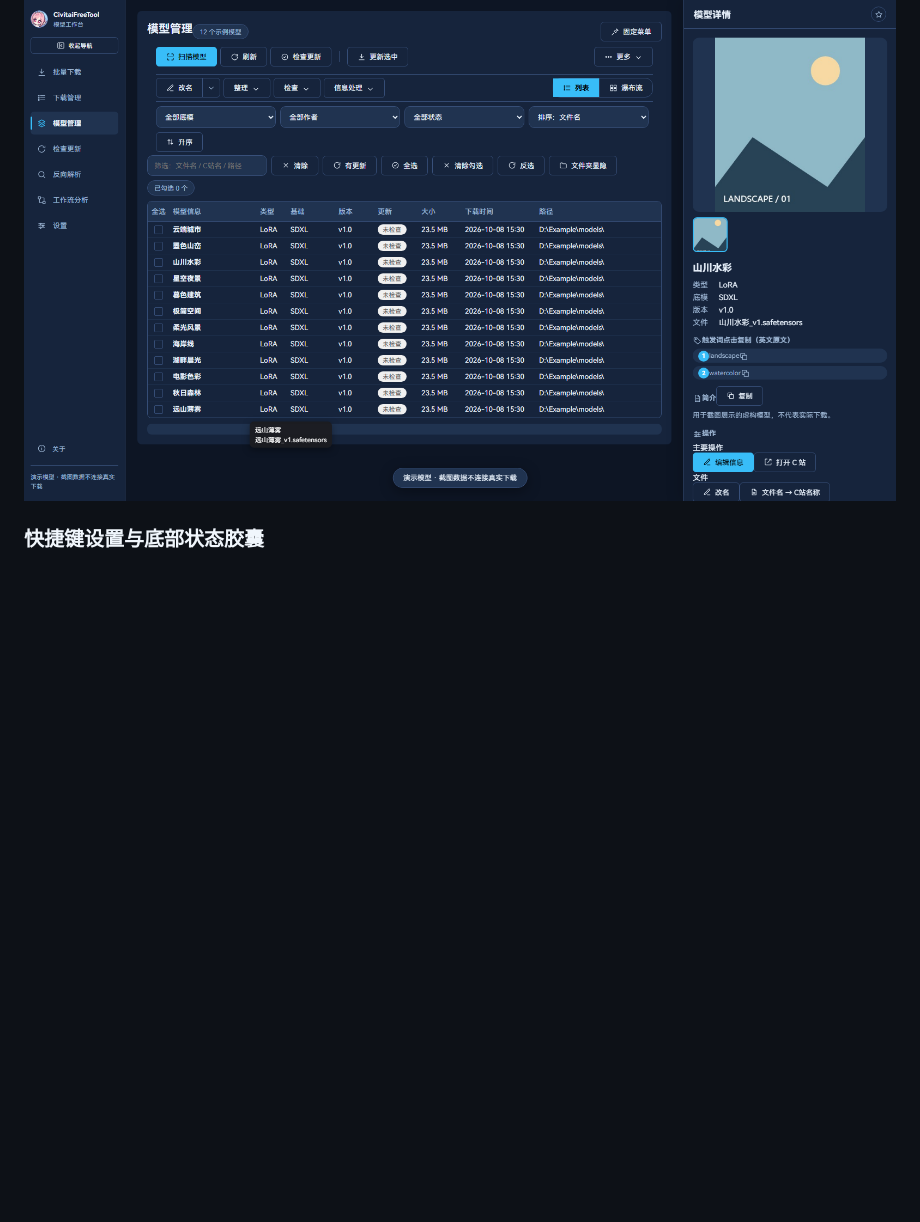
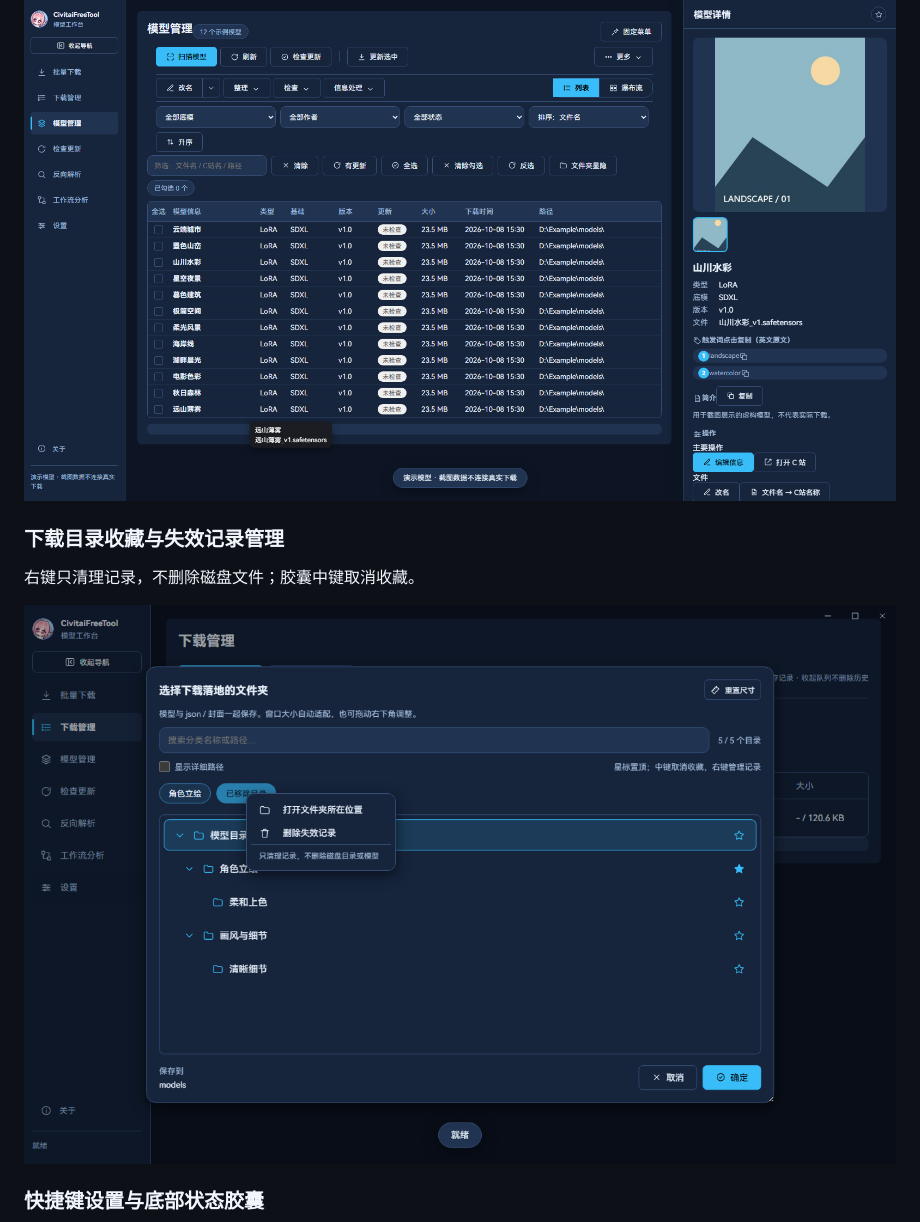
Before and after one commit to ADVICEsama/CivitaiFreeTool, a Markdown page: README.md, the part around the change printed below. Drawn GitHub-style; pictures changed too: docs/screenshots/folder-picker-records.png (added); blank space fills up the shorter version.

Commit message:
fix: clean stale folder favorites and add checked-model batch move

```diff
--- a/README.md
+++ b/README.md
@@ -46,6 +48,12 @@
 极简（精简名称，保留基础、版本等信息列；窄窗可横向滚动）：
 
 ![极简列表](docs/screenshots/models-list-size-1.png)
+
+### 下载目录收藏与失效记录管理
+
+右键只清理记录，不删除磁盘文件；胶囊中键取消收藏。
+
+![目录记录菜单](docs/screenshots/folder-picker-records.png)
 
 ### 快捷键设置与底部状态胶囊
 
```
Also changed, not shown: other parts of README.md (+3 -1 lines), CHANGELOG.md (+14 -1 lines), docs/releases/v2.6.13.md (added, +12 -0 lines), docs/screenshots/models-list-size-2.png, docs/screenshots/models-list-size-3.png, docs/screenshots/onboarding.png, docs/screenshots/settings-appearance.png, 7 other files.
